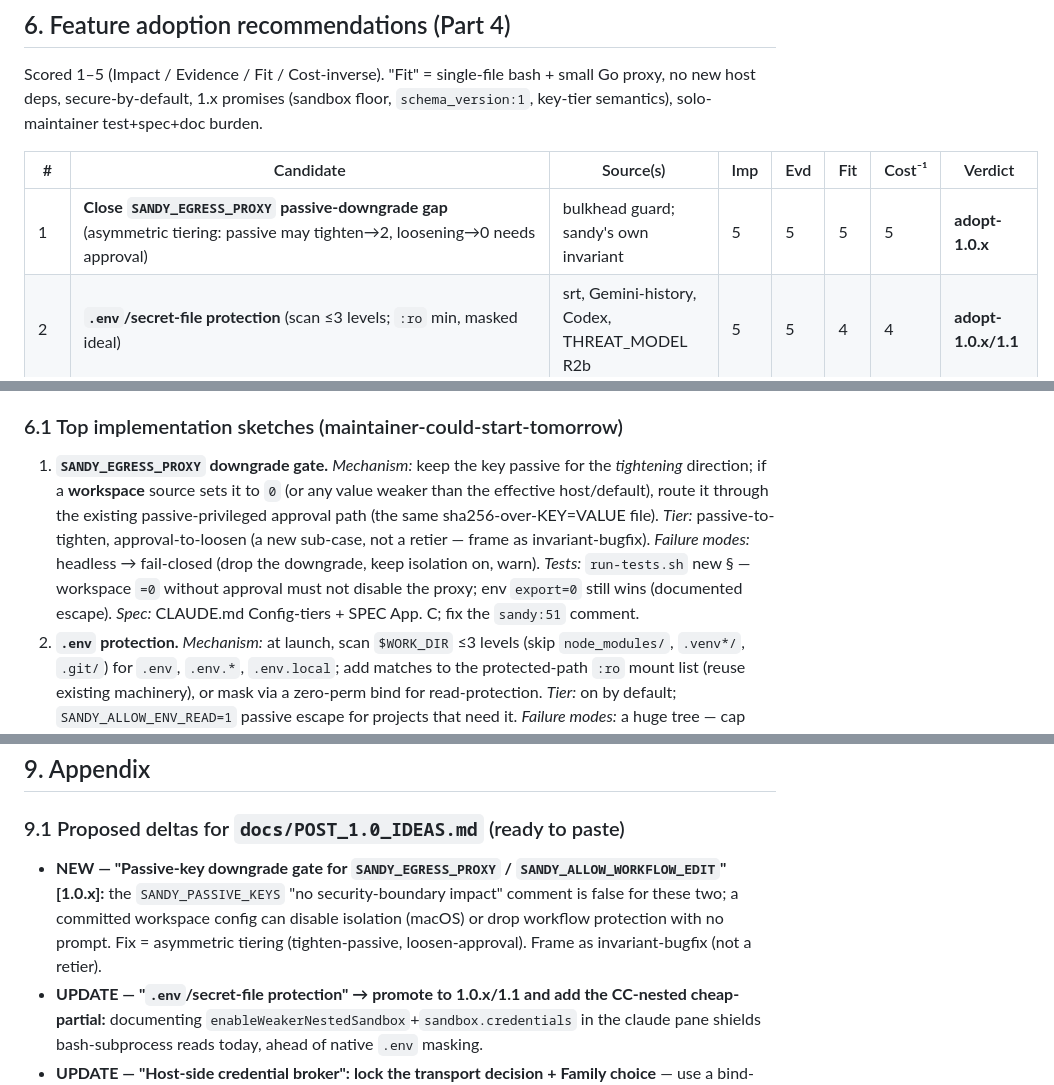
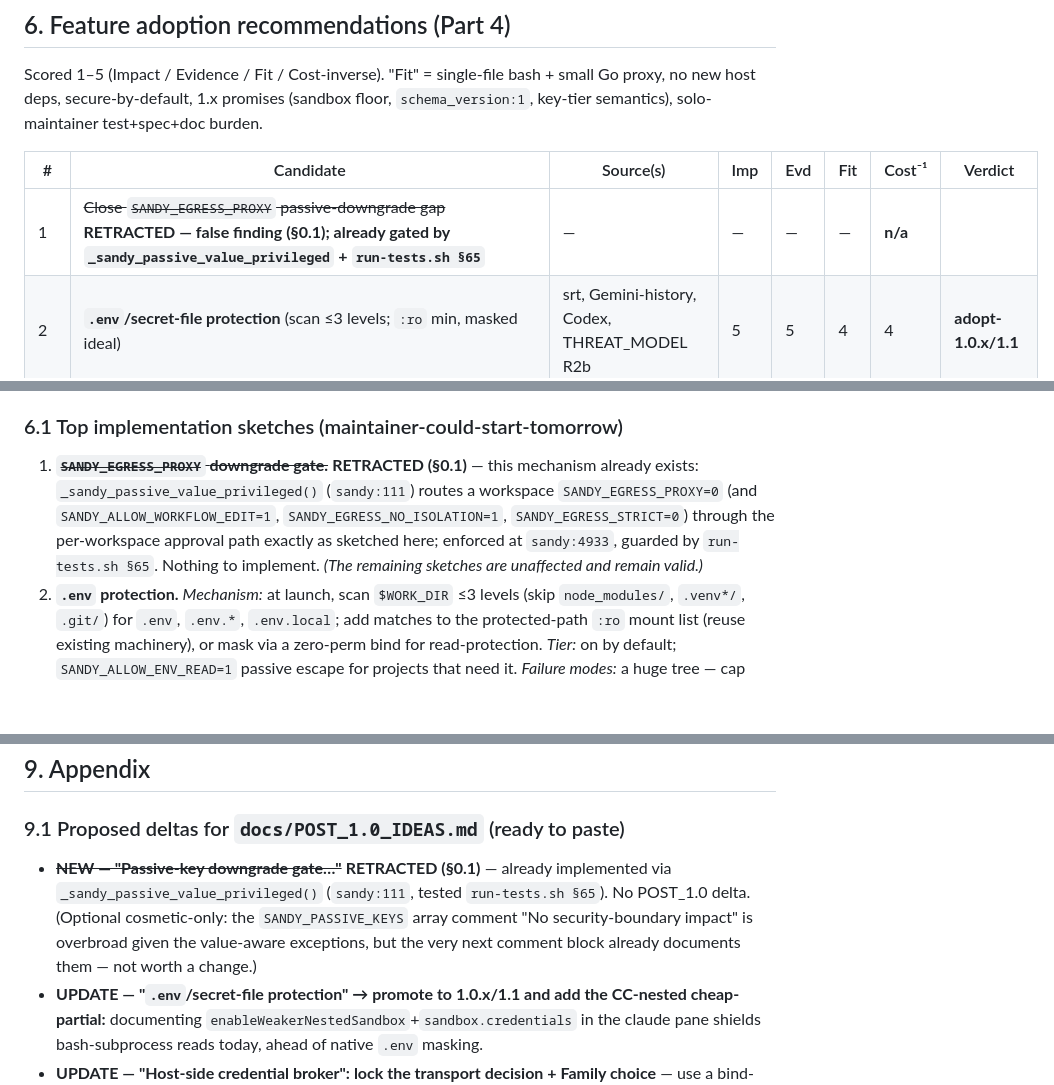
Before and after one commit to rappdw/sandy, a Markdown page: research/POSITIONING-DEEP-DIVE-2026-07.md, 3 parts joined by grey strips. Drawn GitHub-style; blank space fills up the shorter version.

```diff
--- a/research/POSITIONING-DEEP-DIVE-2026-07.md
+++ b/research/POSITIONING-DEEP-DIVE-2026-07.md
@@ -257,7 +268,7 @@ Scored 1–5 (Impact / Evidence / Fit / Cost-inverse). "Fit" = single-file bash
 
 | # | Candidate | Source(s) | Imp | Evd | Fit | Cost⁻¹ | Verdict |
 |---|---|---|---|---|---|---|---|
-| 1 | **Close `SANDY_EGRESS_PROXY` passive-downgrade gap** (asymmetric tiering: passive may tighten→2, loosening→0 needs approval) | bulkhead guard; sandy's own invariant | 5 | 5 | 5 | 5 | **adopt-1.0.x** |
+| 1 | ~~Close `SANDY_EGRESS_PROXY` passive-downgrade gap~~ **RETRACTED — false finding (§0.1); already gated by `_sandy_passive_value_privileged` + `run-tests.sh §65`** | — | — | — | — | **n/a** |
 | 2 | **`.env`/secret-file protection** (scan ≤3 levels; `:ro` min, masked ideal) | srt, Gemini-history, Codex, THREAT_MODEL R2b | 5 | 5 | 4 | 4 | **adopt-1.0.x/1.1** |
 | 3 | **Transparent-launch primitive** (`SANDY_LAUNCH=raw` / `sandy --exec`: attach agent to current PTY, no inner tmux, no auto-resume, verbatim args; advertise in `--print-schema`) — turns the whole worktree-manager field into point-and-harden front-ends for sandy | sweep-managers gap | 5 | 4 | 4 | 4 | **adopt-1.1** |
 | 4 | **Document CC-nested-in-sandy** (`sandbox.enabled`+`enableWeakerNestedSandbox`+`credentials`) for bash-subprocess cred/`.env` shielding | CC v2.1.187+; dive-cc-srt | 4 | 5 | 5 | 5 | **adopt-1.0.x (doc)** |
@@ -278,7 +289,7 @@ Scored 1–5 (Impact / Evidence / Fit / Cost-inverse). "Fit" = single-file bash
 
 ### 6.1 Top implementation sketches (maintainer-could-start-tomorrow)
 
-1. **`SANDY_EGRESS_PROXY` downgrade gate.** *Mechanism:* keep the key passive for the *tightening* direction; if a **workspace** source sets it to `0` (or any value weaker than the effective host/default), route it through the existing passive-privileged approval path (the same sha256-over-KEY=VALUE file). *Tier:* passive-to-tighten, approval-to-loosen (a new sub-case, not a retier — frame as invariant-bugfix). *Failure modes:* headless → fail-closed (drop the downgrade, keep isolation on, warn). *Tests:* `run-tests.sh` new § — workspace `=0` without approval must not disable the proxy; env `export=0` still wins (documented escape). *Spec:* CLAUDE.md Config-tiers + SPEC App. C; fix the `sandy:51` comment.
+1. ~~**`SANDY_EGRESS_PROXY` downgrade gate.**~~ **RETRACTED (§0.1)** — this mechanism already exists: `_sandy_passive_value_privileged()` (`sandy:111`) routes a workspace `SANDY_EGRESS_PROXY=0` (and `SANDY_ALLOW_WORKFLOW_EDIT=1`, `SANDY_EGRESS_NO_ISOLATION=1`, `SANDY_EGRESS_STRICT=0`) through the per-workspace approval path exactly as sketched here; enforced at `sandy:4933`, guarded by `run-tests.sh §65`. Nothing to implement. *(The remaining sketches are unaffected and remain valid.)*
 2. **`.env` protection.** *Mechanism:* at launch, scan `$WORK_DIR` ≤3 levels (skip `node_modules/`, `.venv*/`, `.git/`) for `.env`, `.env.*`, `.env.local`; add matches to the protected-path `:ro` mount list (reuse existing machinery), or mask via a zero-perm bind for read-protection. *Tier:* on by default; `SANDY_ALLOW_ENV_READ=1` passive escape for projects that need it. *Failure modes:* a huge tree — cap scan count + time, log what was skipped. *Tests:* seed `.env`, assert `:ro`/masked in-container; assert `.env.example` untouched. *Spec:* Protected Files + THREAT_MODEL R2b.
 3. **Transparent-launch primitive (`SANDY_LAUNCH=raw` / `sandy --exec`).** *Mechanism:* a launch path that `exec`s the agent attached to the current PTY with **no inner tmux, no auto-resume wrapper, verbatim agent args** — generalizing the claude-only `SANDY_REMOTE_CONTROL` no-tmux path (`sandy:2596`) to all agents. Interactive-TUI managers point their launch command at `sandy` and parse the agent's native terminal output (today they hit the tmux-in-tmux wrap at `sandy:2613`). Advertise it in `--print-schema` so managers discover sandy as a drop-in agent-command target. *Tier:* passive (`SANDY_LAUNCH`) + a `--exec` flag. *Failure modes:* multi-agent + raw is incoherent → error (raw is single-agent); auto-resume disabled in raw so managers own session lifecycle. *Tests:* `run-tests.sh §` — raw mode emits no `tmux new-session`; args pass verbatim; `--print-schema` lists it. *Spec:* new CLAUDE.md "Manager integration" section + SPEC App. E launch assembly + the introspection schema. *Strategic note:* this is the single change that converts the 25-tool worktree-manager ecosystem (Superset/Orca/Claude Squad/vibe-kanban/cmux/crystal) from competitors/bystanders into point-and-harden front-ends for sandy.
 4. **CC-nested-in-sandy doc + optional seed.** *Mechanism:* document (and optionally seed into the claude pane's `settings.local.json`) `sandbox.enabled:true` + `enableWeakerNestedSandbox:true` + a `sandbox.credentials` deny list covering the ephemeral cred mount + discovered `.env`. *Tier:* doc-only first; opt-in seed `SANDY_CLAUDE_BASH_SANDBOX=1` later. *Failure modes:* documented tool breakage (docker/watchman/Go-TLS) — list them; keep off by default. *Tests:* n/a (doc); later, integration assert the setting lands. *Spec:* new CLAUDE.md subsection + SPEC App. C.
@@ -334,7 +345,7 @@ The benchmark grounds the scores: sandy's two genuine security deltas vs the fro
 
 ### 9.1 Proposed deltas for `docs/POST_1.0_IDEAS.md` (ready to paste)
 
-- **NEW — "Passive-key downgrade gate for `SANDY_EGRESS_PROXY` / `SANDY_ALLOW_WORKFLOW_EDIT`" [1.0.x]:** the `SANDY_PASSIVE_KEYS` "no security-boundary impact" comment is false for these two; a committed workspace config can disable isolation (macOS) or drop workflow protection with no prompt. Fix = asymmetric tiering (tighten-passive, loosen-approval). Frame as invariant-bugfix (not a retier).
+- ~~**NEW — "Passive-key downgrade gate…"**~~ **RETRACTED (§0.1)** — already implemented via `_sandy_passive_value_privileged()` (`sandy:111`, tested `run-tests.sh §65`). No POST_1.0 delta. (Optional cosmetic-only: the `SANDY_PASSIVE_KEYS` array comment "No security-boundary impact" is overbroad given the value-aware exceptions, but the very next comment block already documents them — not worth a change.)
 - **UPDATE — "`.env`/secret-file protection" → promote to 1.0.x/1.1 and add the CC-nested cheap-partial:** documenting `enableWeakerNestedSandbox`+`sandbox.credentials` in the claude pane shields bash-subprocess reads today, ahead of native `.env` masking.
 - **UPDATE — "Host-side credential broker": lock the transport decision + Family choice** — use a bind-mounted Unix socket (agentbox's `host.docker.internal` HTTP is blocked by sandy's `--internal` sidecar, `sandy:5389`); sandy's single-mount workspace means one `git -C $WORK_DIR` helper, no worktree-map. Adopt **Family 2** (credential-helper/ssh-agent over an out-of-band socket — no TLS termination; corroborated by agentbox, loft-sh/devpod, and the VSCode community pattern). Note **Family 1** (1Password/Formal.ai sentinel-swap that hides the API key from the agent *process*) as the more-powerful-but-2.0 alternative — it requires MITM of provider hosts, breaking the never-terminate-TLS invariant.
 - **NEW — "Transparent-launch primitive for manager integration" [1.1]:** `SANDY_LAUNCH=raw`/`sandy --exec` — attach the agent to the current PTY with no inner tmux/auto-resume, verbatim args, advertised in `--print-schema`. Generalizes the claude-only `SANDY_REMOTE_CONTROL` no-tmux path (`sandy:2596`) so the ~25-tool worktree-manager ecosystem can launch `sandy` as a drop-in agent command (today interactive managers hit the tmux-in-tmux wrap at `sandy:2613`). Highest-leverage distribution move surfaced by the review.
```
Also changed, not shown: other parts of research/POSITIONING-DEEP-DIVE-2026-07.md (+17 -6 lines).
